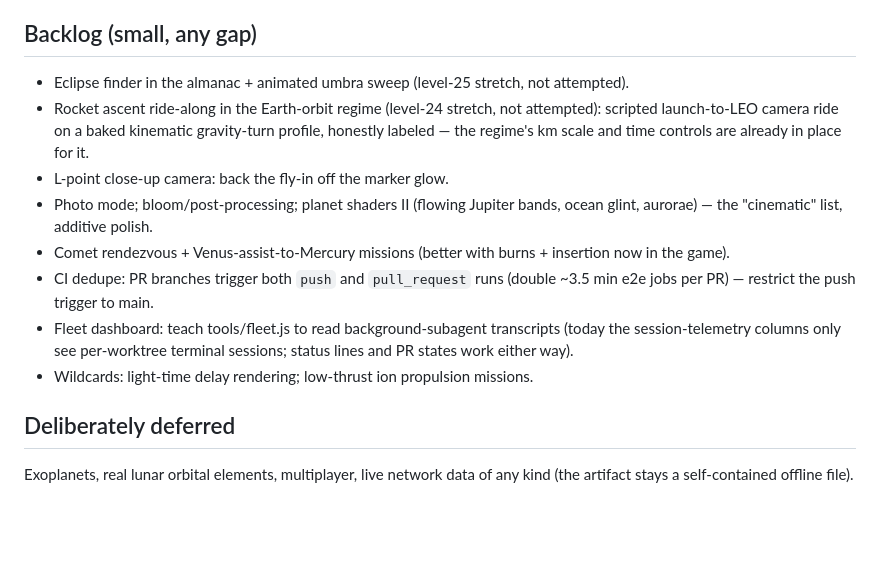
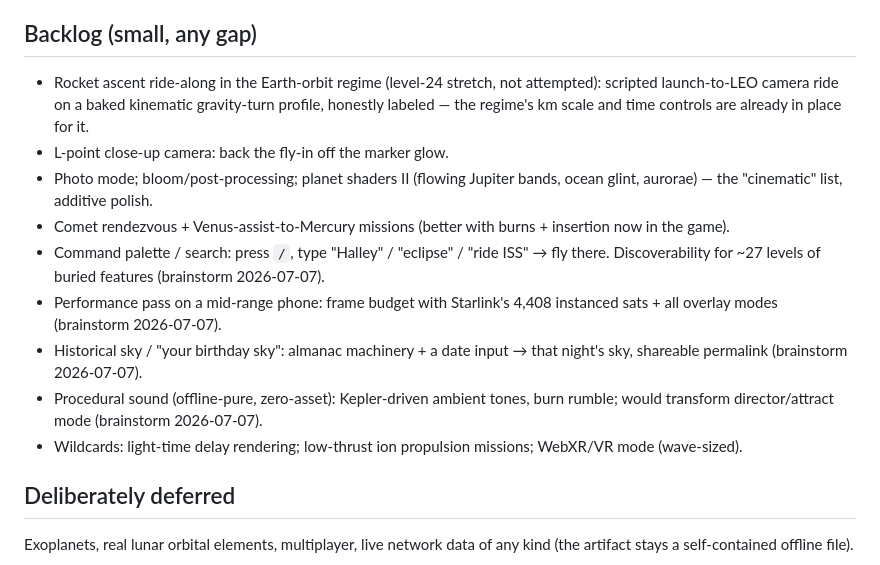
Before and after one commit to JakobBullinger/solar-system, a Markdown page: ROADMAP.md, the part around the change. Rendered like a GitHub page; blank space fills up the shorter version.

Commit message:
ROADMAP: backlog tidy — drop shipped items (eclipse in flight, CI dedupe/fleet done), file the 2026-07-07 brainstorm candidates
Co-Authored-By: Claude Fable 5 <noreply@anthropic.com>

```diff
--- a/ROADMAP.md
+++ b/ROADMAP.md
@@ -48,8 +48,6 @@ mission pars/difficulty (user: "later").
 
 ## Backlog (small, any gap)
 
-- Eclipse finder in the almanac + animated umbra sweep (level-25 stretch,
-  not attempted).
 - Rocket ascent ride-along in the Earth-orbit regime (level-24 stretch, not
   attempted): scripted launch-to-LEO camera ride on a baked kinematic
   gravity-turn profile, honestly labeled — the regime's km scale and time
@@ -59,12 +57,17 @@ mission pars/difficulty (user: "later").
   bands, ocean glint, aurorae) — the "cinematic" list, additive polish.
 - Comet rendezvous + Venus-assist-to-Mercury missions (better with burns +
   insertion now in the game).
-- CI dedupe: PR branches trigger both `push` and `pull_request` runs (double
-  ~3.5 min e2e jobs per PR) — restrict the push trigger to main.
-- Fleet dashboard: teach tools/fleet.js to read background-subagent
-  transcripts (today the session-telemetry columns only see per-worktree
-  terminal sessions; status lines and PR states work either way).
-- Wildcards: light-time delay rendering; low-thrust ion propulsion missions.
+- Command palette / search: press `/`, type "Halley" / "eclipse" / "ride
+  ISS" → fly there. Discoverability for ~27 levels of buried features
+  (brainstorm 2026-07-07).
+- Performance pass on a mid-range phone: frame budget with Starlink's 4,408
+  instanced sats + all overlay modes (brainstorm 2026-07-07).
+- Historical sky / "your birthday sky": almanac machinery + a date input →
+  that night's sky, shareable permalink (brainstorm 2026-07-07).
+- Procedural sound (offline-pure, zero-asset): Kepler-driven ambient tones,
+  burn rumble; would transform director/attract mode (brainstorm 2026-07-07).
+- Wildcards: light-time delay rendering; low-thrust ion propulsion missions;
+  WebXR/VR mode (wave-sized).
 
 ## Deliberately deferred
 
```
